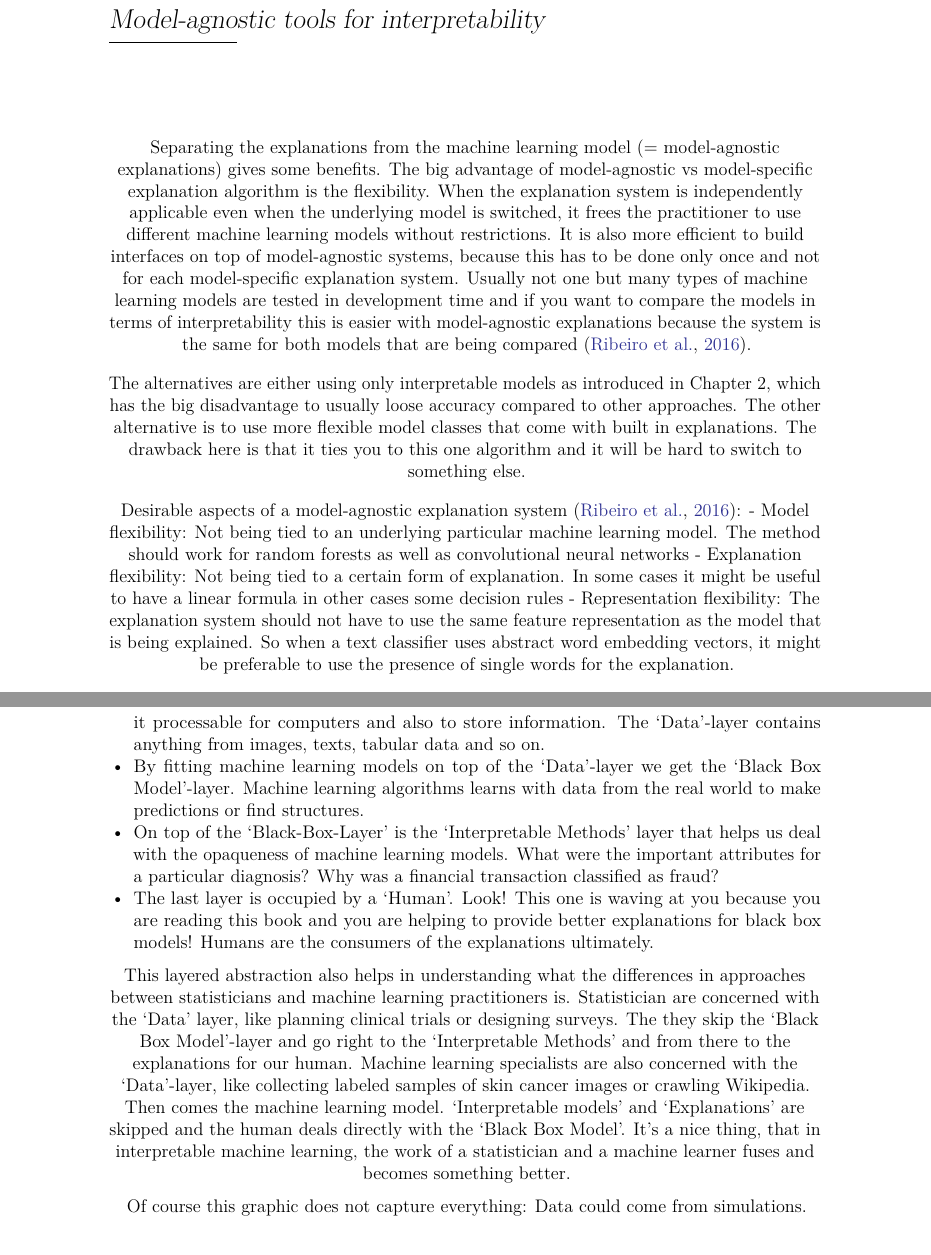
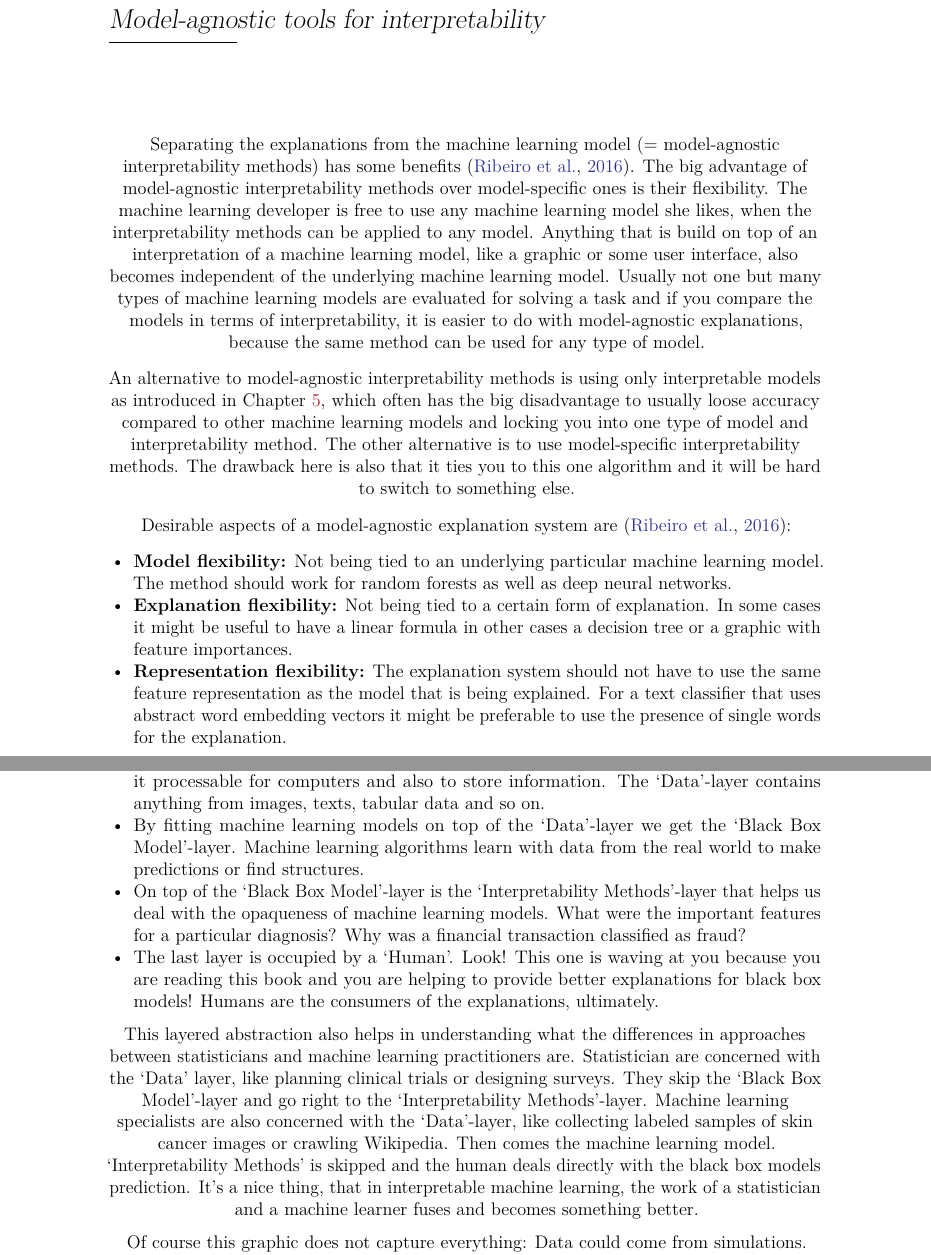
Before and after one commit to christophM/interpretable-ml-book, a LaTeX thesis (xai-book.tex): two parts of pages 47 and 48 of 66 before the commit and two parts of pages 47 and 48 of 68 after it, joined at a grey line, cut so that both start at the same text. The pictures show the PDF file xai-book.pdf that the author committed with the source.

Commit message:
Update book (travis build 122)

```diff
--- a/xai-book.tex
+++ b/xai-book.tex
@@ -1962,22 +1962,3 @@ me and add the method to this book!
 \chapter{Model-agnostic tools for interpretability}\label{agnostic}
 
 Separating the explanations from the machine learning model (=
-model-agnostic explanations) gives some benefits. The big advantage of
-model-agnostic vs model-specific explanation algorithm is the
-flexibility. When the explanation system is independently applicable
-even when the underlying model is switched, it frees the practitioner to
-use different machine learning models without restrictions. It is also
-more efficient to build interfaces on top of model-agnostic systems,
-because this has to be done only once and not for each model-specific
-explanation system. Usually not one but many types of machine learning
-models are tested in development time and if you want to compare the
-models in terms of interpretability this is easier with model-agnostic
-explanations because the system is the same for both models that are
-being compared \citep{Ribeiro2016b}.
-
-The alternatives are either using only interpretable models as
-introduced in Chapter 2, which has the big disadvantage to usually loose
-accuracy compared to other approaches. The other alternative is to use
-more flexible model classes that come with built in explanations. The
-drawback here is that it ties you to this one algorithm and it will be
-hard to switch to something else.
@@ -1988,11 +1965,44 @@ underlying particular machine learning model. The method should work for
-random forests as well as convolutional neural networks - Explanation
-flexibility: Not being tied to a certain form of explanation. In some
-cases it might be useful to have a linear formula in other cases some
-decision rules - Representation flexibility: The explanation system
-should not have to use the same feature representation as the model that
-is being explained. So when a text classifier uses abstract word
-embedding vectors, it might be preferable to use the presence of single
-words for the explanation.
+model-agnostic interpretability methods) has some benefits
+\citep{Ribeiro2016b}. The big advantage of model-agnostic
+interpretability methods over model-specific ones is their flexibility.
+The machine learning developer is free to use any machine learning model
+she likes, when the interpretability methods can be applied to any
+model. Anything that is build on top of an interpretation of a machine
+learning model, like a graphic or some user interface, also becomes
+independent of the underlying machine learning model. Usually not one
+but many types of machine learning models are evaluated for solving a
+task and if you compare the models in terms of interpretability, it is
+easier to do with model-agnostic explanations, because the same method
+can be used for any type of model.
+
+An alternative to model-agnostic interpretability methods is using only
+interpretable models as introduced in Chapter \ref{simple}, which often
+has the big disadvantage to usually loose accuracy compared to other
+machine learning models and locking you into one type of model and
+interpretability method. The other alternative is to use model-specific
+interpretability methods. The drawback here is also that it ties you to
+this one algorithm and it will be hard to switch to something else.
+
+Desirable aspects of a model-agnostic explanation system are
+\citep{Ribeiro2016b}:
+
+\begin{itemize}
+\tightlist
+\item
+  \textbf{Model flexibility:} Not being tied to an underlying particular
+  machine learning model. The method should work for random forests as
+  well as deep neural networks.
+\item
+  \textbf{Explanation flexibility:} Not being tied to a certain form of
+  explanation. In some cases it might be useful to have a linear formula
+  in other cases a decision tree or a graphic with feature importances.
+\item
+  \textbf{Representation flexibility:} The explanation system should not
+  have to use the same feature representation as the model that is being
+  explained. For a text classifier that uses abstract word embedding
+  vectors it might be preferable to use the presence of single words for
+  the explanation.
+\end{itemize}
 
 \textbf{The bigger picture}
 
@@ -2018,18 +2028,18 @@ is just another layer on top, that helps humans understand.
   texts, tabular data and so on.
 \item
   By fitting machine learning models on top of the `Data'-layer we get
-  the `Black Box Model'-layer. Machine learning algorithms learns with
+  the `Black Box Model'-layer. Machine learning algorithms learn with
   data from the real world to make predictions or find structures.
 \item
-  On top of the `Black-Box-Layer' is the `Interpretable Methods' layer
-  that helps us deal with the opaqueness of machine learning models.
-  What were the important attributes for a particular diagnosis? Why was
-  a financial transaction classified as fraud?
+  On top of the `Black Box Model'-layer is the `Interpretability
+  Methods'-layer that helps us deal with the opaqueness of machine
+  learning models. What were the important features for a particular
+  diagnosis? Why was a financial transaction classified as fraud?
 \item
   The last layer is occupied by a `Human'. Look! This one is waving at
   you because you are reading this book and you are helping to provide
   better explanations for black box models! Humans are the consumers of
-  the explanations ultimately.
+  the explanations, ultimately.
 \end{itemize}
 
 \begin{figure}
@@ -2043,10 +2053,3 @@ is just another layer on top, that helps humans understand.
 
 This layered abstraction also helps in understanding what the
 differences in approaches between statisticians and machine learning
-practitioners is. Statistician are concerned with the `Data' layer, like
-planning clinical trials or designing surveys. The they skip the `Black
-Box Model'-layer and go right to the `Interpretable Methods' and from
-there to the explanations for our human. Machine learning specialists
-are also concerned with the `Data'-layer, like collecting labeled
-samples of skin cancer images or crawling Wikipedia. Then comes the
-machine learning model. `Interpretable models' and `Explanations' are
@@ -2056,3 +2057,12 @@ statistician and a machine learner fuses and becomes something better.
+like planning clinical trials or designing surveys. They skip the `Black
+Box Model'-layer and go right to the `Interpretability Methods'-layer.
+Machine learning specialists are also concerned with the `Data'-layer,
+like collecting labeled samples of skin cancer images or crawling
+Wikipedia. Then comes the machine learning model. `Interpretability
+Methods' is skipped and the human deals directly with the black box
+models prediction. It's a nice thing, that in interpretable machine
+learning, the work of a statistician and a machine learner fuses and
+becomes something better.
 
 Of course this graphic does not capture everything: Data could come from
 simulations. Black box models also output predictions that might not
```
Also changed, not shown: xai-book.pdf, xai-book.tex (8 more changed lines), 2 other files.
